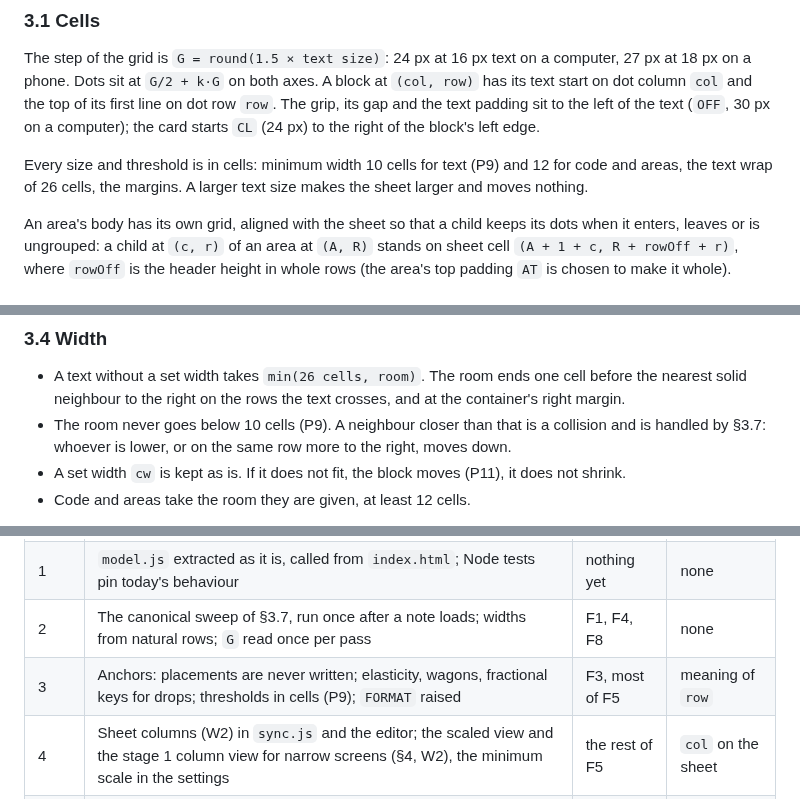
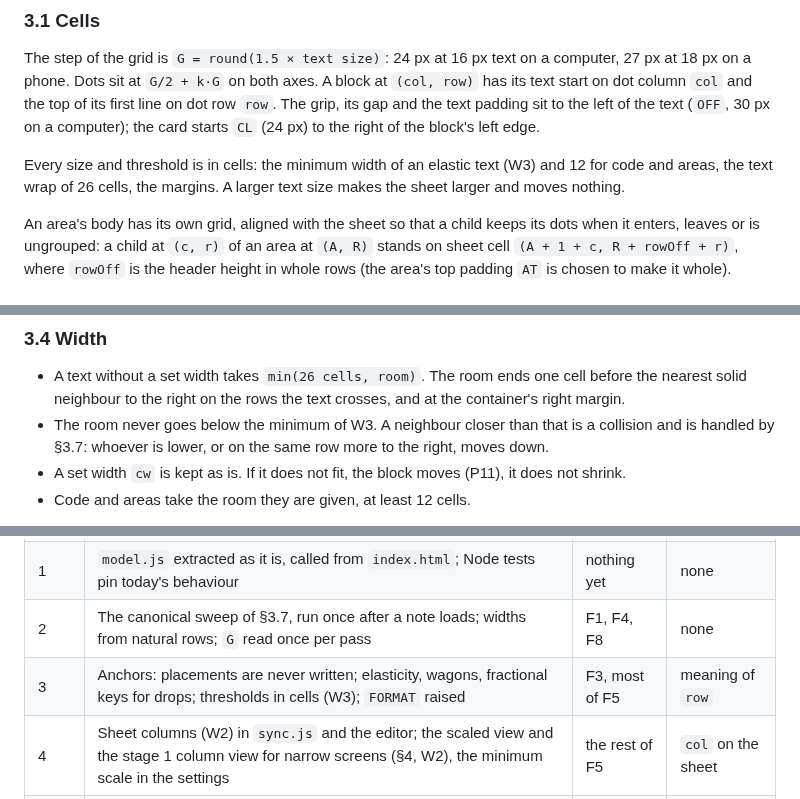
Before and after one commit to Yokogamma/baobook, a Markdown page: docs/LAYOUT-MODEL.md, 3 parts joined by grey strips. Rendered like a GitHub page.

Commit message:
Layout plan: point the width minimum at W3
Co-Authored-By: Claude Opus 5.5 <noreply@anthropic.com>
Claude-Session: https://claude.ai/code/session_01ESdhoVwwkS2ttb1WyLgNHx

```diff
--- a/docs/LAYOUT-MODEL.md
+++ b/docs/LAYOUT-MODEL.md
@@ -64,7 +64,7 @@ Today the layout lives in `public/index.html` (geometry 2328–2361, sweep 2375
 
 The step of the grid is `G = round(1.5 × text size)`: 24 px at 16 px text on a computer, 27 px at 18 px on a phone. Dots sit at `G/2 + k·G` on both axes. A block at `(col, row)` has its text start on dot column `col` and the top of its first line on dot row `row`. The grip, its gap and the text padding sit to the left of the text (`OFF`, 30 px on a computer); the card starts `CL` (24 px) to the right of the block's left edge.
 
-Every size and threshold is in cells: minimum width 10 cells for text (P9) and 12 for code and areas, the text wrap of 26 cells, the margins. A larger text size makes the sheet larger and moves nothing.
+Every size and threshold is in cells: the minimum width of an elastic text (W3) and 12 for code and areas, the text wrap of 26 cells, the margins. A larger text size makes the sheet larger and moves nothing.
 
 An area's body has its own grid, aligned with the sheet so that a child keeps its dots when it enters, leaves or is ungrouped: a child at `(c, r)` of an area at `(A, R)` stands on sheet cell `(A + 1 + c, R + rowOff + r)`, where `rowOff` is the header height in whole rows (the area's top padding `AT` is chosen to make it whole).
 
@@ -94,7 +94,7 @@ Each kind of block describes itself to the engine with data. Text, code and area
 ### 3.4 Width
 
 - A text without a set width takes `min(26 cells, room)`. The room ends one cell before the nearest solid neighbour to the right on the rows the text crosses, and at the container's right margin.
-- The room never goes below 10 cells (P9). A neighbour closer than that is a collision and is handled by §3.7: whoever is lower, or on the same row more to the right, moves down.
+- The room never goes below the minimum of W3. A neighbour closer than that is a collision and is handled by §3.7: whoever is lower, or on the same row more to the right, moves down.
 - A set width `cw` is kept as is. If it does not fit, the block moves (P11), it does not shrink.
 - Code and areas take the room they are given, at least 12 cells.
 
@@ -234,7 +234,7 @@ Each step is one PR with every scenario green.
 | 0 | The editor keeps block fields it does not know | the risk of §5 | none |
 | 1 | `model.js` extracted as it is, called from `index.html`; Node tests pin today's behaviour | nothing yet | none |
 | 2 | The canonical sweep of §3.7, run once after a note loads; widths from natural rows; `G` read once per pass | F1, F4, F8 | none |
-| 3 | Anchors: placements are never written; elasticity, wagons, fractional keys for drops; thresholds in cells (P9); `FORMAT` raised | F3, most of F5 | meaning of `row` |
+| 3 | Anchors: placements are never written; elasticity, wagons, fractional keys for drops; thresholds in cells (W3); `FORMAT` raised | F3, most of F5 | meaning of `row` |
 | 4 | Sheet columns (W2) in `sync.js` and the editor; the scaled view and the stage 1 column view for narrow screens (§4, W2), the minimum scale in the settings | the rest of F5 | `col` on the sheet |
 | 5 | The height rule of §3.5 for every kind | | `fold` |
 | 6 | Containment and set widths (P10, P11) | F6, F7 | none |
```
